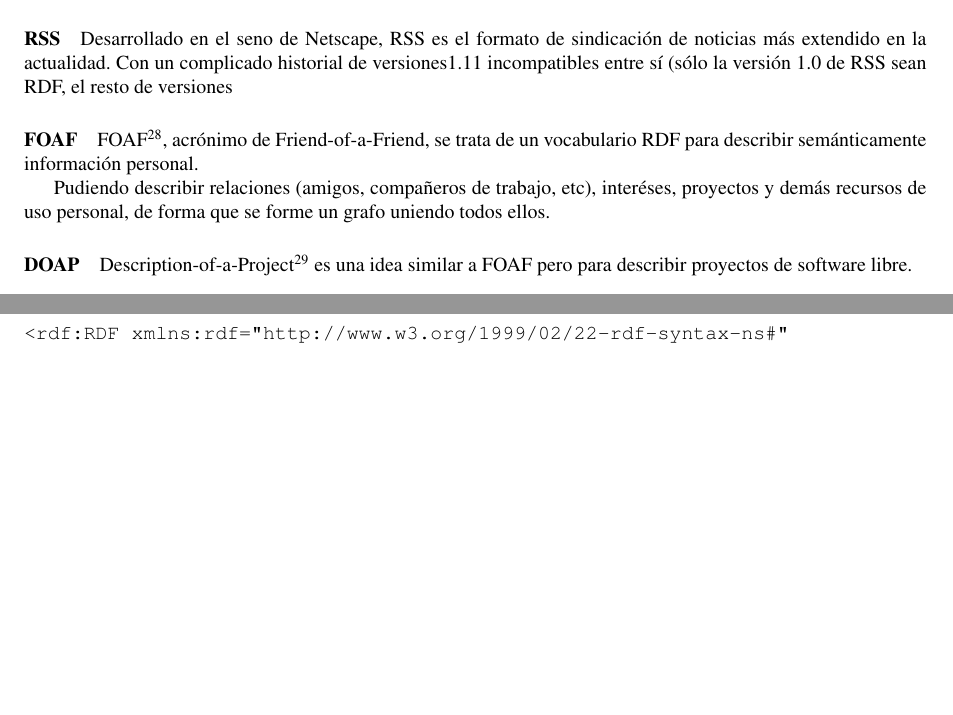
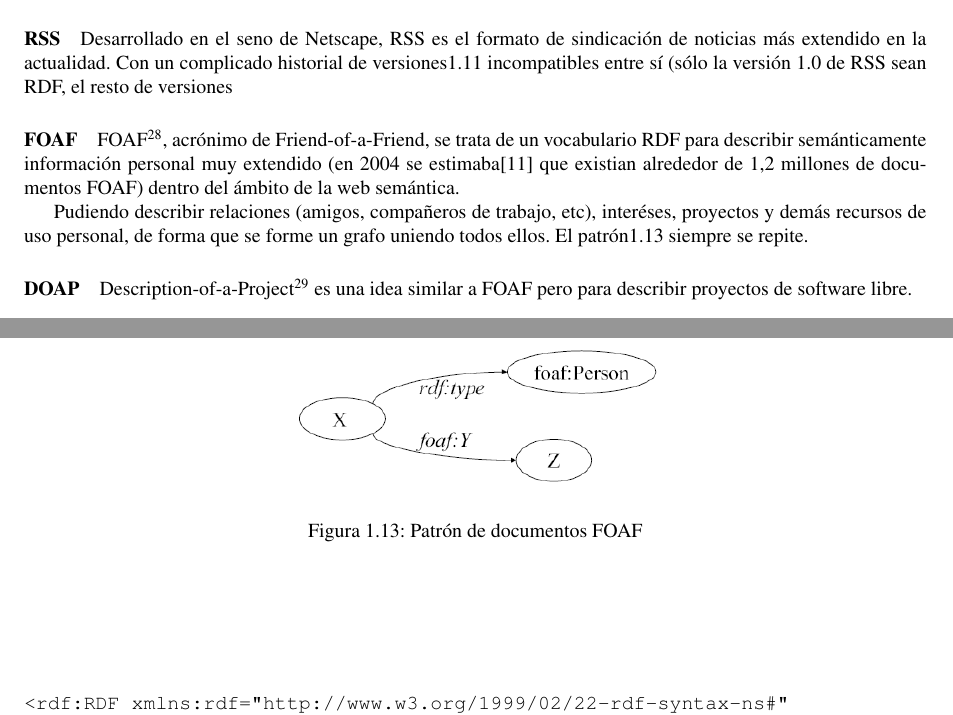
Before and after one commit to wikier/swaml, a LaTeX document (doc/es/pfc/swaml.tex, which reads doc/es/pfc/memoria/web-semantica.tex): two parts of pages 16 and 18 of 57, joined at a grey line, cut so that both start at the same text, the shorter picture padded with empty space. Compiled offline with pdfLaTeX.

Commit message:
new cite added

```diff
--- a/doc/es/pfc/memoria/web-semantica.tex
+++ b/doc/es/pfc/memoria/web-semantica.tex
@@ -357,7 +357,9 @@
 \paragraph{FOAF}
 
 FOAF\footnote{\url{http://www.foaf-project.org/}}, acrónimo de Friend-of-a-Friend,
-se trata de un vocabulario RDF para describir semánticamente información personal.
+se trata de un vocabulario RDF para describir semánticamente información personal
+muy extendido (en 2004 se estimaba\cite{Li2005} que existian alrededor de 1,2 millones
+de documentos FOAF) dentro del ámbito de la web semántica.
 
 \begin{figure} [ht]
 \begin{verbatim}
@@ -380,9 +382,16 @@
 	\label{fig:ejemplo.foaf}
 \end{figure}
 
+\begin{figure}
+ 	\centering
+	\includegraphics[width=7cm]{images/patron-foaf.png}
+	\caption{Patrón de documentos FOAF}
+	\label{fig:patternFOAF}
+\end{figure}
+
 Pudiendo describir relaciones (amigos, compañeros de trabajo, etc), interéses,
 proyectos y demás recursos de uso personal, de forma que se forme un grafo
-uniendo todos ellos.
+uniendo todos ellos. El patrón\ref{fig:patternFOAF} siempre se repite.
 
 \paragraph{DOAP}
 
```
Also changed, not shown: doc/es/pfc/bibliografia.bib (+8 -10 lines), doc/es/pfc/images/patron-foaf.png (added).
